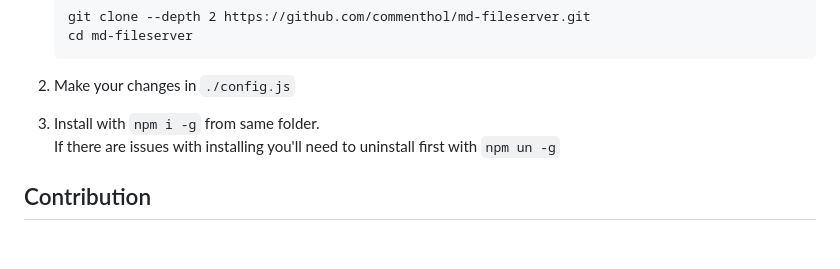
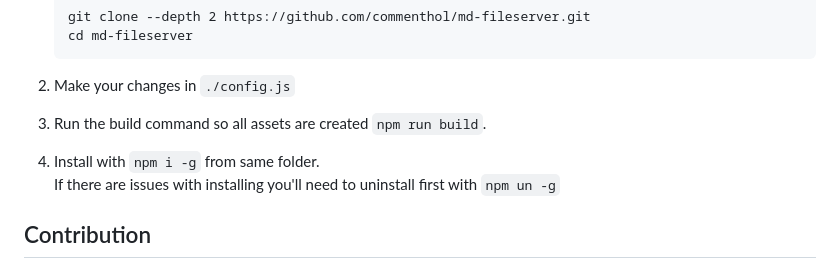
Before and after one commit to commenthol/md-fileserver, a Markdown page: README.md, the part around the change. GitHub-like rendering; blank space fills up the shorter version.

Commit message:
Update README.md to add missing build step

````diff
--- a/README.md
+++ b/README.md
@@ -120,7 +120,8 @@ Install personalized version:
    ```
 
 2. Make your changes in `./config.js`
-3. Install with `npm i -g` from same folder.
+3. Run the build command so all assets are created `npm run build`.
+4. Install with `npm i -g` from same folder.
    If there are issues with installing you'll need to uninstall first with `npm un -g`
 
 ## Contribution
````
